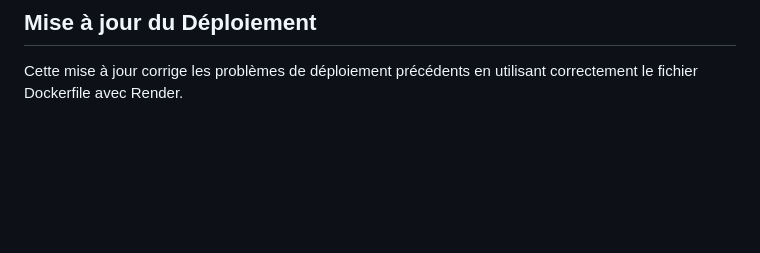
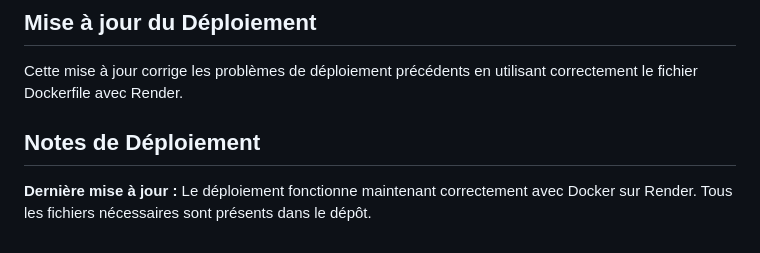
Before and after one commit to mackly45/IA-chien, a Markdown page: dog_breed_identifier/README.md, the part around the change. GitHub-like rendering; blank space fills up the shorter version.

Commit message:
Mise à jour des notes de déploiement - correction du problème Dockerfile

```diff
--- a/dog_breed_identifier/README.md
+++ b/dog_breed_identifier/README.md
@@ -150,3 +150,7 @@ Ce projet est sous licence MIT - voir le fichier LICENSE pour plus de détails.
 ## Mise à jour du Déploiement
 
 Cette mise à jour corrige les problèmes de déploiement précédents en utilisant correctement le fichier Dockerfile avec Render.
+
+## Notes de Déploiement
+
+**Dernière mise à jour :** Le déploiement fonctionne maintenant correctement avec Docker sur Render. Tous les fichiers nécessaires sont présents dans le dépôt.
```
